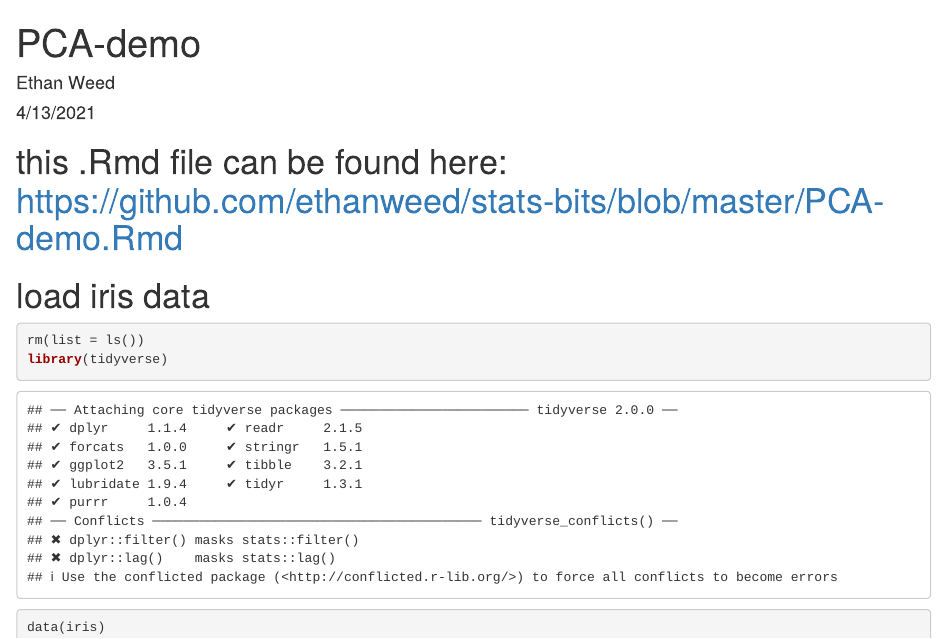
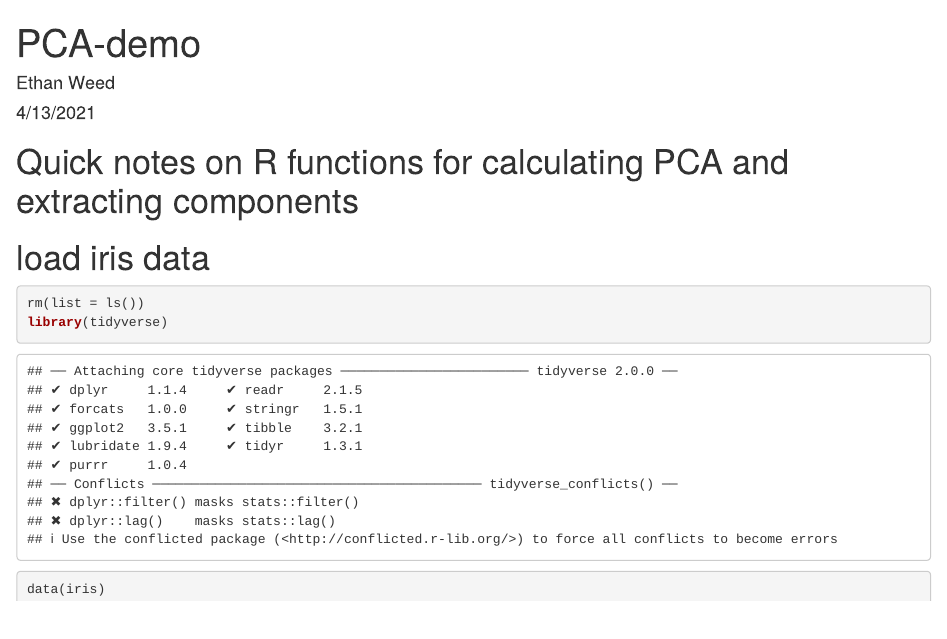
Before and after one commit to ethanweed/stats-bits, an R Markdown document (PCA/index.Rmd): the page in a window 1100 px wide, from its top. Rendered offline with R 4.5, knitr and Pandoc, with nearby package versions; code that draws random numbers runs with fixed seeds of ours; some code elsewhere in the file could not run offline.

Commit message:
Update index.Rmd

````diff
--- a/PCA/index.Rmd
+++ b/PCA/index.Rmd
@@ -5,7 +5,7 @@ date: "4/13/2021"
 output: html_document
 ---
 
-# this .Rmd file can be found here: https://github.com/ethanweed/stats-bits/blob/master/PCA-demo.Rmd
+# Quick notes on R functions for calculating PCA and extracting components
 
 ```{r setup, include=FALSE}
 knitr::opts_chunk$set(echo = TRUE)
````
